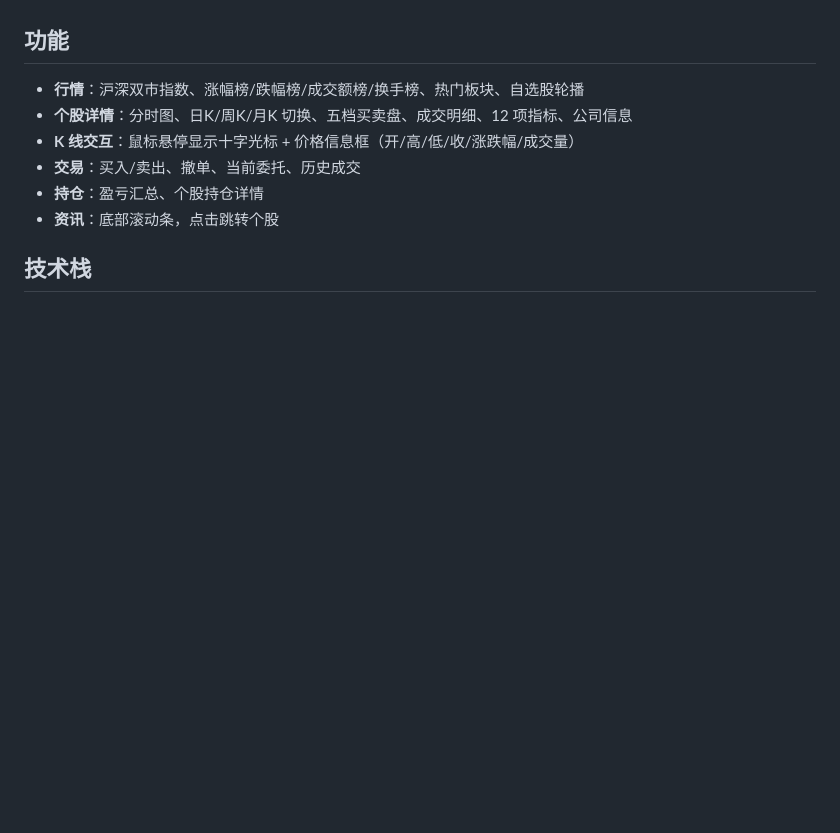
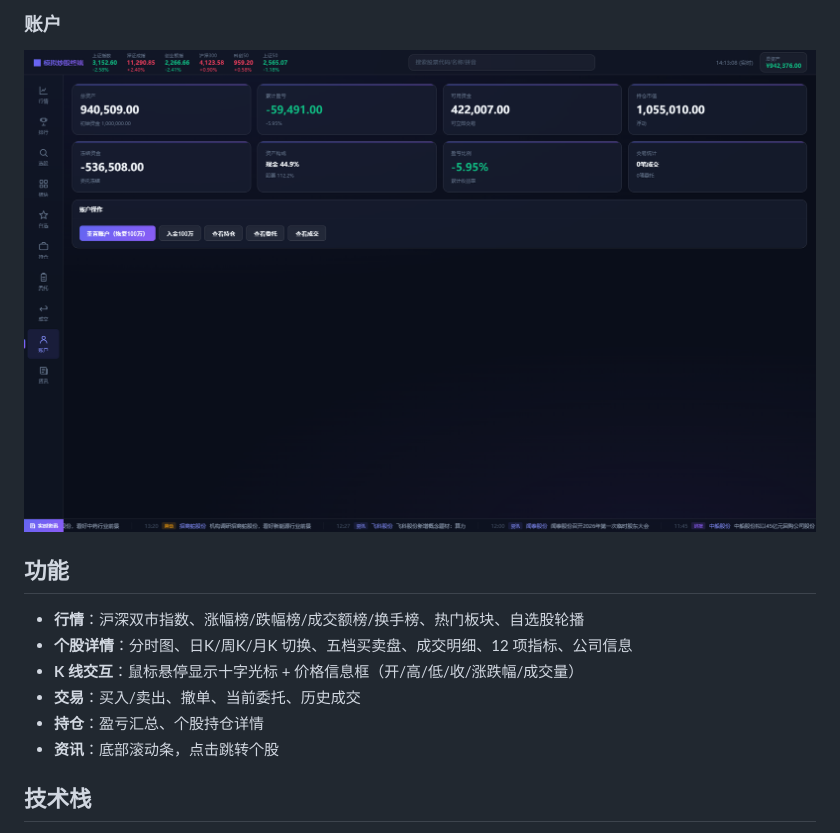
Before and after one commit to RONGLINC93/sst, a Markdown page: README.md, the part around one of its changes. GitHub-like rendering; pictures changed too: docs/screenshots/account.png (added); blank space fills up the shorter version.

Commit message:
添加界面截图到 README

```diff
--- a/README.md
+++ b/README.md
@@ -4,3 +19,5 @@
+### 账户
+![账户界面](docs/screenshots/account.png)
 
 ## 功能
 
```
Also changed, not shown: other parts of README.md (+15 -0 lines), docs/screenshots/detail.png (added), docs/screenshots/market.png (added), docs/screenshots/orders.png (added), docs/screenshots/watchlist.png (added).
